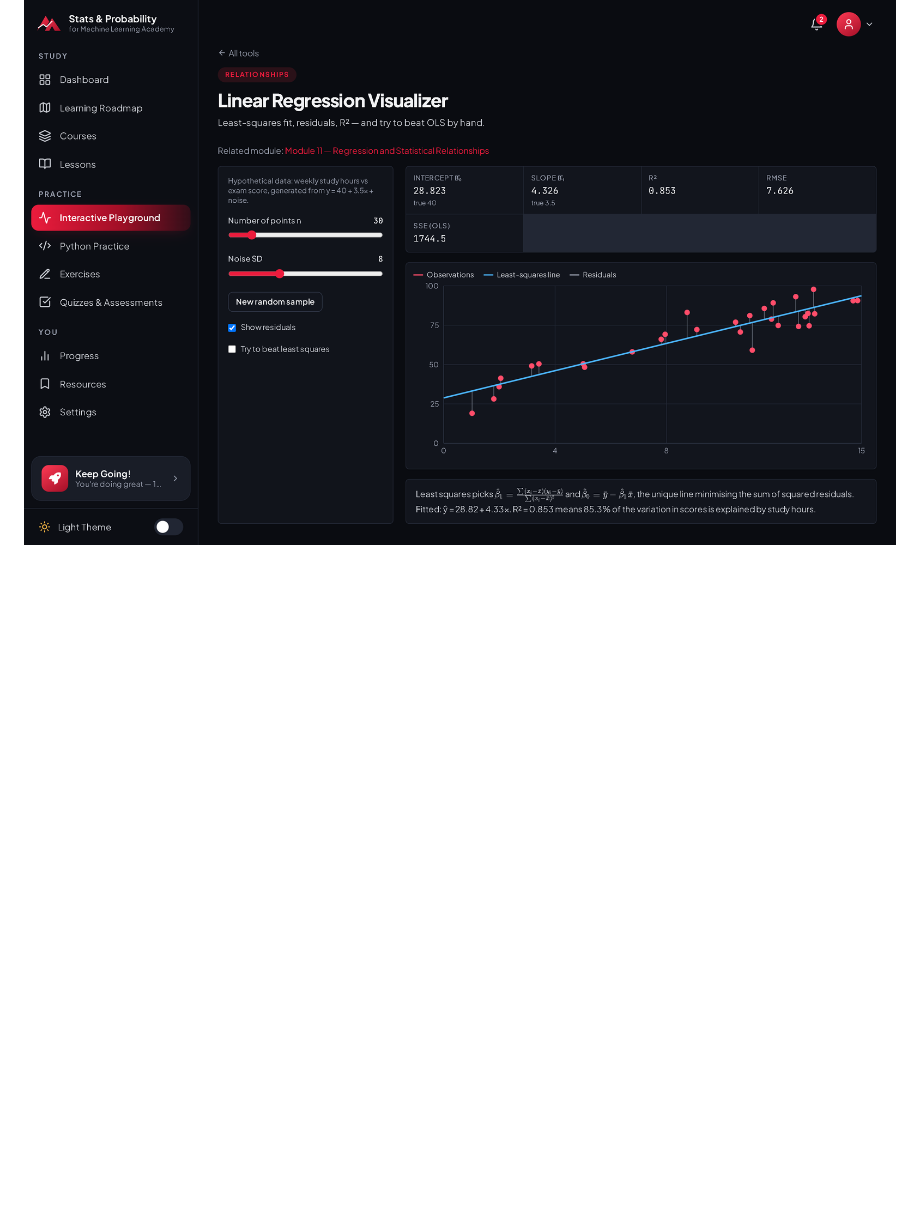
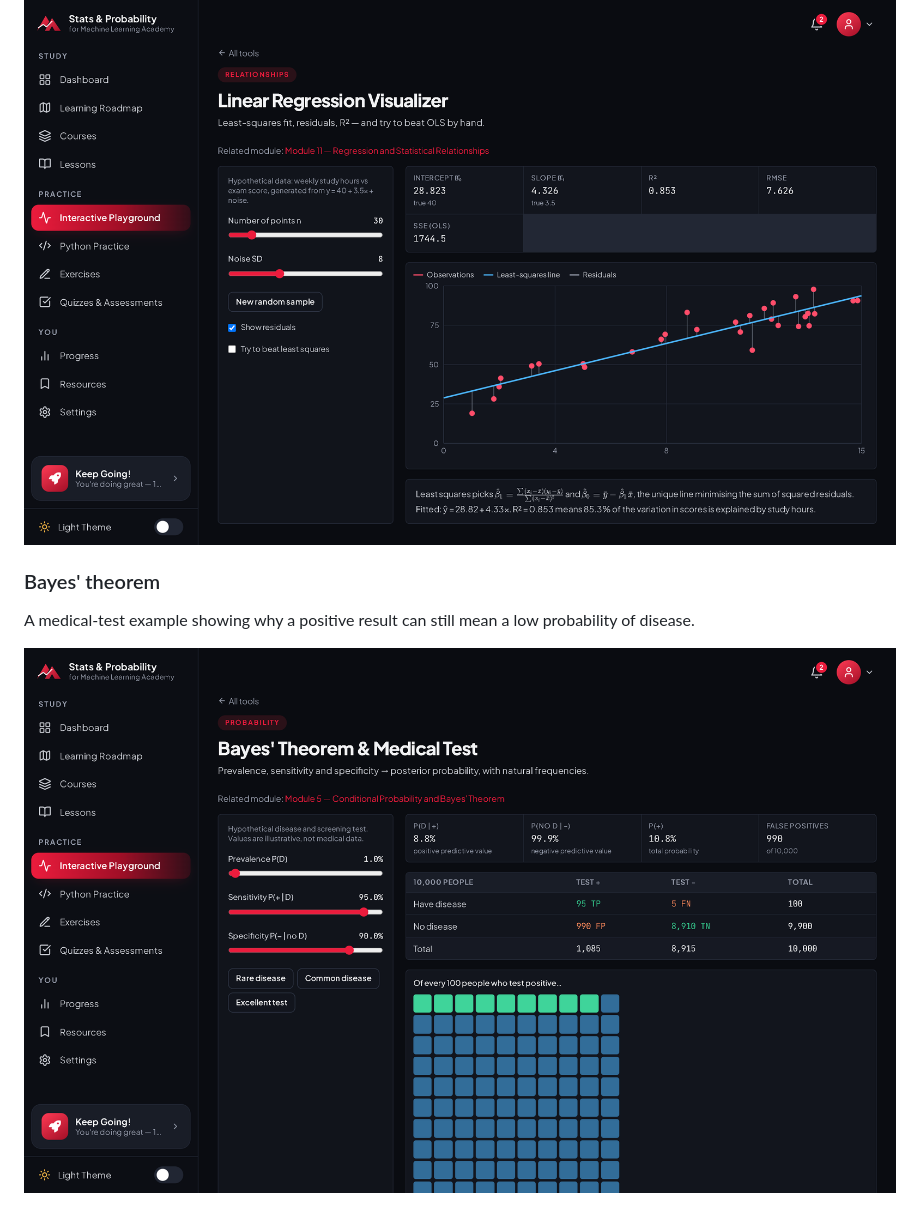
Before and after one commit to abdimajeet/statisticspreview, a Markdown page: README.md, the part around the change. GitHub-like rendering; pictures changed too: screenshots/09-playground-bayes.png (added); blank space fills up the shorter version.

Commit message:
Add Bayes' theorem tool screenshot

```diff
--- a/README.md
+++ b/README.md
@@ -66,3 +66,8 @@ Step-by-step examples with real numbers, so every result can be reproduced by ha
 Fit a least-squares line, inspect residuals and see how slope and R² respond to the data.
 
 ![Linear regression visualiser](screenshots/08-playground-regression.png)
+
+### Bayes' theorem
+A medical-test example showing why a positive result can still mean a low probability of disease.
+
+![Bayes' theorem tool](screenshots/09-playground-bayes.png)
```
